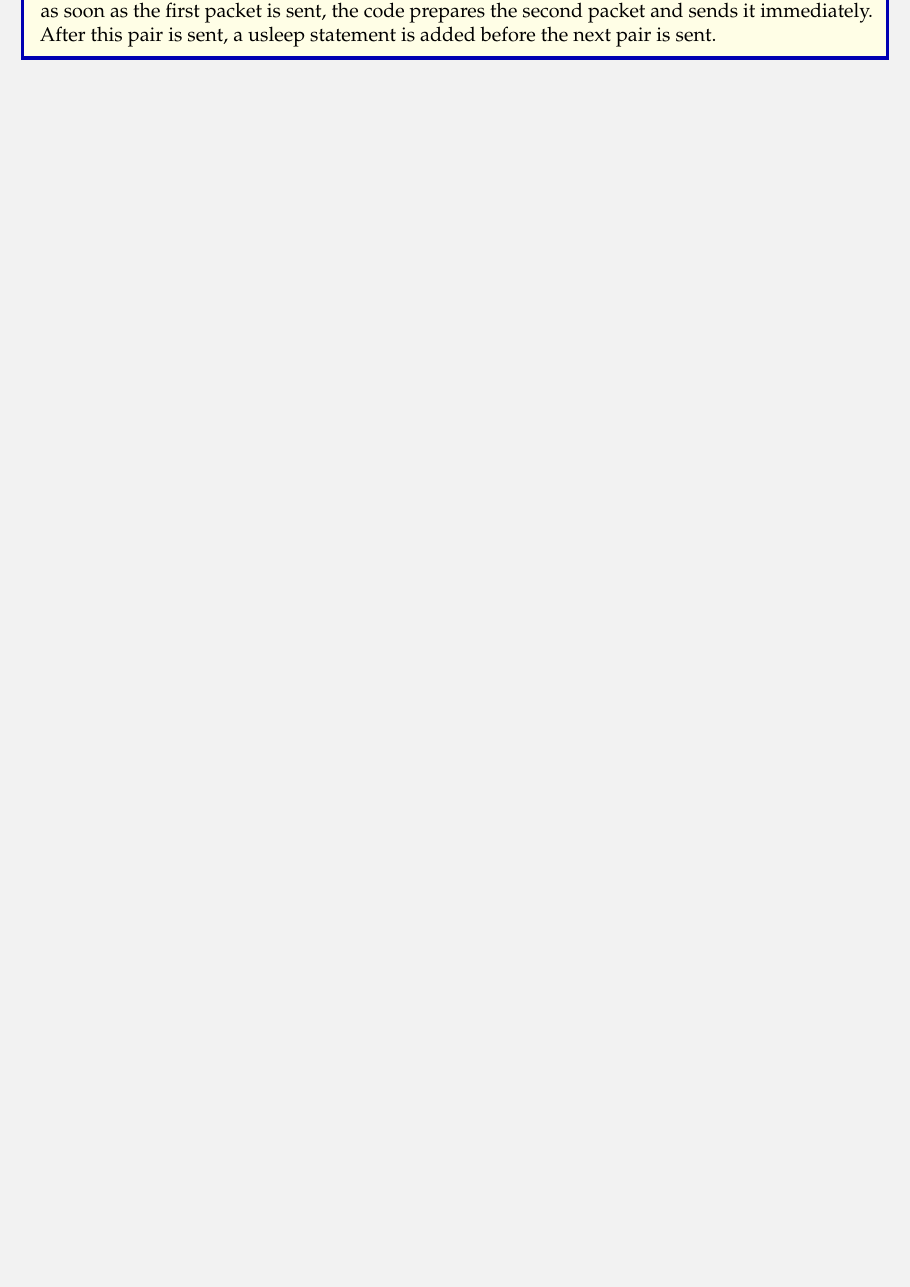
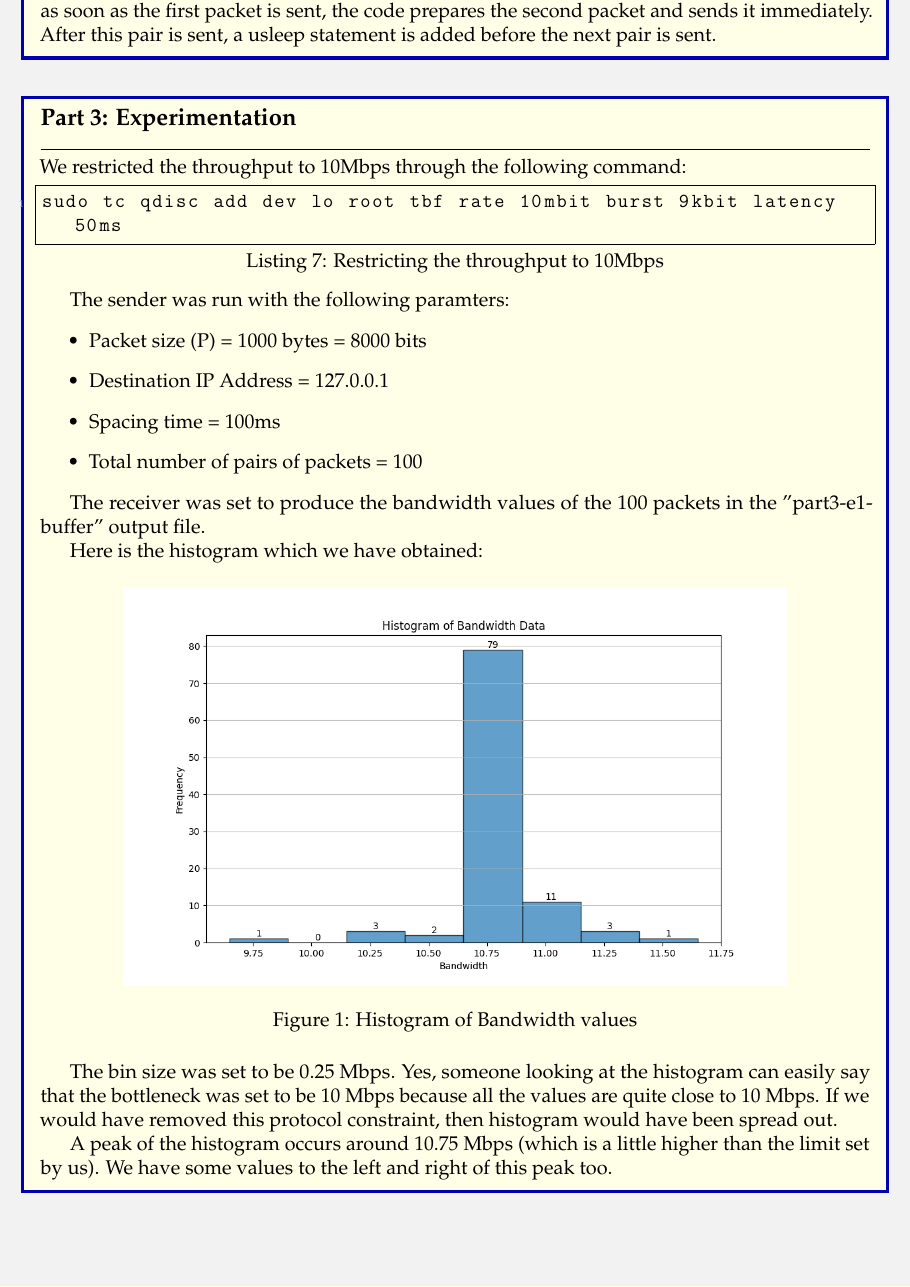
Before and after one commit to sakshamrathi21/Bottleneck-Bandwidth-Estimation-using-UDP-Sockets, a LaTeX document (report.tex): part of page 5 of 5, cut so that both start at the same text, the shorter picture padded with empty space. Compiled offline with pdfLaTeX.

Commit message:
part2-report-complete

```diff
--- a/report.tex
+++ b/report.tex
@@ -234,10 +234,43 @@ The function time\_diff() calculates the difference between two timeval structur
 \end{lstlisting}
 
 In sender.c, we are sending the packets one after the other (there is no delay in between). So, as soon as the first packet is sent, the code prepares the second packet and sends it immediately. After this pair is sent, a usleep statement is added before the next pair is sent.
+\end{solution}
+
+\begin{solution}{Part 3: Experimentation}
+    We restricted the throughput to 10Mbps through the following command:
+\begin{lstlisting}[caption=Restricting the throughput to 10Mbps]
+sudo tc qdisc add dev lo root tbf rate 10mbit burst 9kbit latency 50ms
+\end{lstlisting}
+
+The sender was run with the following paramters:
+\begin{itemize}
+    \item Packet size (P) = 1000 bytes = 8000 bits
+    \item Destination IP Address = 127.0.0.1
+    \item Spacing time = 100ms
+    \item Total number of pairs of packets = 100
+\end{itemize}
+
+The receiver was set to produce the bandwidth values of the 100 packets in the "part3-e1-buffer" output file.
+
+
+Here is the histogram which we have obtained:
+
+\begin{figure}[H]
+    \centering
+    \includegraphics[width=0.8\textwidth]{bandwidth_histogram.png}
+    \caption{Histogram of Bandwidth values}
+\end{figure}
+
+
+The bin size was set to be 0.25 Mbps. Yes, someone looking at the histogram can easily say that the bottleneck was set to be 10 Mbps because all the values are quite close to 10 Mbps. If we would have removed this protocol constraint, then histogram would have been spread out.
+
+
+A peak of the histogram occurs around 10.75 Mbps (which is a little higher than the limit set by us). We have some values to the left and right of this peak too.
+
+
 
 
 
 \end{solution}
 
-
 \end{document}
```
Also changed, not shown: bandwidth_histogram.png, report.pdf, 3 other files.
